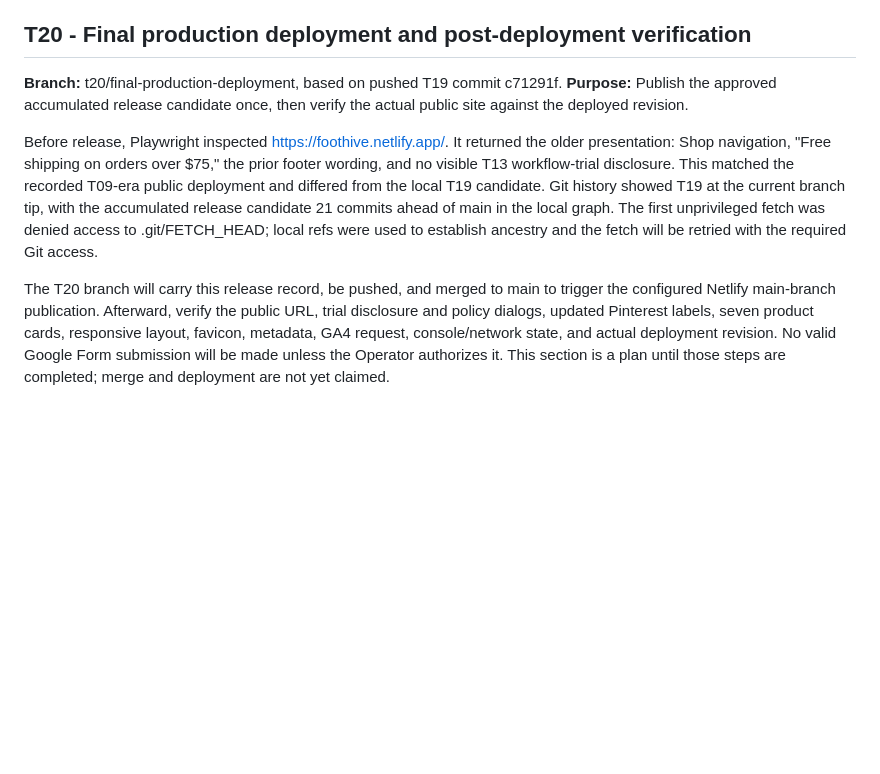
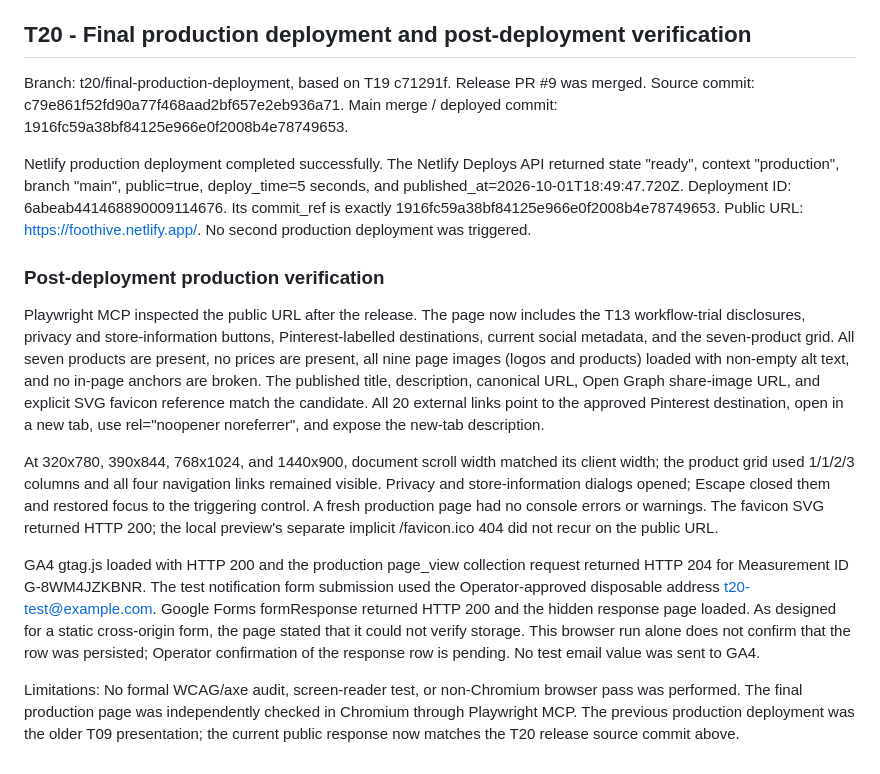
Before and after one commit to DeOdini/FOOTHIVE, a Markdown page: HANDOFF.md, the part around the change. GitHub-like rendering; blank space fills up the shorter version.

Commit message:
T20: record production deployment verification

```diff
--- a/HANDOFF.md
+++ b/HANDOFF.md
@@ -344,9 +344,18 @@ Automated access to detailed GA4 Realtime data and automatic verification of Goo
 
 ## T20 - Final production deployment and post-deployment verification
 
-**Branch:** t20/final-production-deployment, based on pushed T19 commit c71291f.
-**Purpose:** Publish the approved accumulated release candidate once, then verify the actual public site against the deployed revision.
+Branch: t20/final-production-deployment, based on T19 c71291f. Release PR #9 was merged.
+Source commit: c79e861f52fd90a77f468aad2bf657e2eb936a71.
+Main merge / deployed commit: 1916fc59a38bf84125e966e0f2008b4e78749653.
 
-Before release, Playwright inspected https://foothive.netlify.app/. It returned the older presentation: Shop navigation, "Free shipping on orders over $75," the prior footer wording, and no visible T13 workflow-trial disclosure. This matched the recorded T09-era public deployment and differed from the local T19 candidate. Git history showed T19 at the current branch tip, with the accumulated release candidate 21 commits ahead of main in the local graph. The first unprivileged fetch was denied access to .git/FETCH_HEAD; local refs were used to establish ancestry and the fetch will be retried with the required Git access.
+Netlify production deployment completed successfully. The Netlify Deploys API returned state "ready", context "production", branch "main", public=true, deploy_time=5 seconds, and published_at=2026-10-01T18:49:47.720Z. Deployment ID: 6abeab441468890009114676. Its commit_ref is exactly 1916fc59a38bf84125e966e0f2008b4e78749653. Public URL: https://foothive.netlify.app/. No second production deployment was triggered.
 
-The T20 branch will carry this release record, be pushed, and merged to main to trigger the configured Netlify main-branch publication. Afterward, verify the public URL, trial disclosure and policy dialogs, updated Pinterest labels, seven product cards, responsive layout, favicon, metadata, GA4 request, console/network state, and actual deployment revision. No valid Google Form submission will be made unless the Operator authorizes it. This section is a plan until those steps are completed; merge and deployment are not yet claimed.
+### Post-deployment production verification
+
+Playwright MCP inspected the public URL after the release. The page now includes the T13 workflow-trial disclosures, privacy and store-information buttons, Pinterest-labelled destinations, current social metadata, and the seven-product grid. All seven products are present, no prices are present, all nine page images (logos and products) loaded with non-empty alt text, and no in-page anchors are broken. The published title, description, canonical URL, Open Graph share-image URL, and explicit SVG favicon reference match the candidate. All 20 external links point to the approved Pinterest destination, open in a new tab, use rel="noopener noreferrer", and expose the new-tab description.
+
+At 320x780, 390x844, 768x1024, and 1440x900, document scroll width matched its client width; the product grid used 1/1/2/3 columns and all four navigation links remained visible. Privacy and store-information dialogs opened; Escape closed them and restored focus to the triggering control. A fresh production page had no console errors or warnings. The favicon SVG returned HTTP 200; the local preview's separate implicit /favicon.ico 404 did not recur on the public URL.
+
+GA4 gtag.js loaded with HTTP 200 and the production page_view collection request returned HTTP 204 for Measurement ID G-8WM4JZKBNR. The test notification form submission used the Operator-approved disposable address t20-test@example.com. Google Forms formResponse returned HTTP 200 and the hidden response page loaded. As designed for a static cross-origin form, the page stated that it could not verify storage. This browser run alone does not confirm that the row was persisted; Operator confirmation of the response row is pending. No test email value was sent to GA4.
+
+Limitations: No formal WCAG/axe audit, screen-reader test, or non-Chromium browser pass was performed. The final production page was independently checked in Chromium through Playwright MCP. The previous production deployment was the older T09 presentation; the current public response now matches the T20 release source commit above.
```
